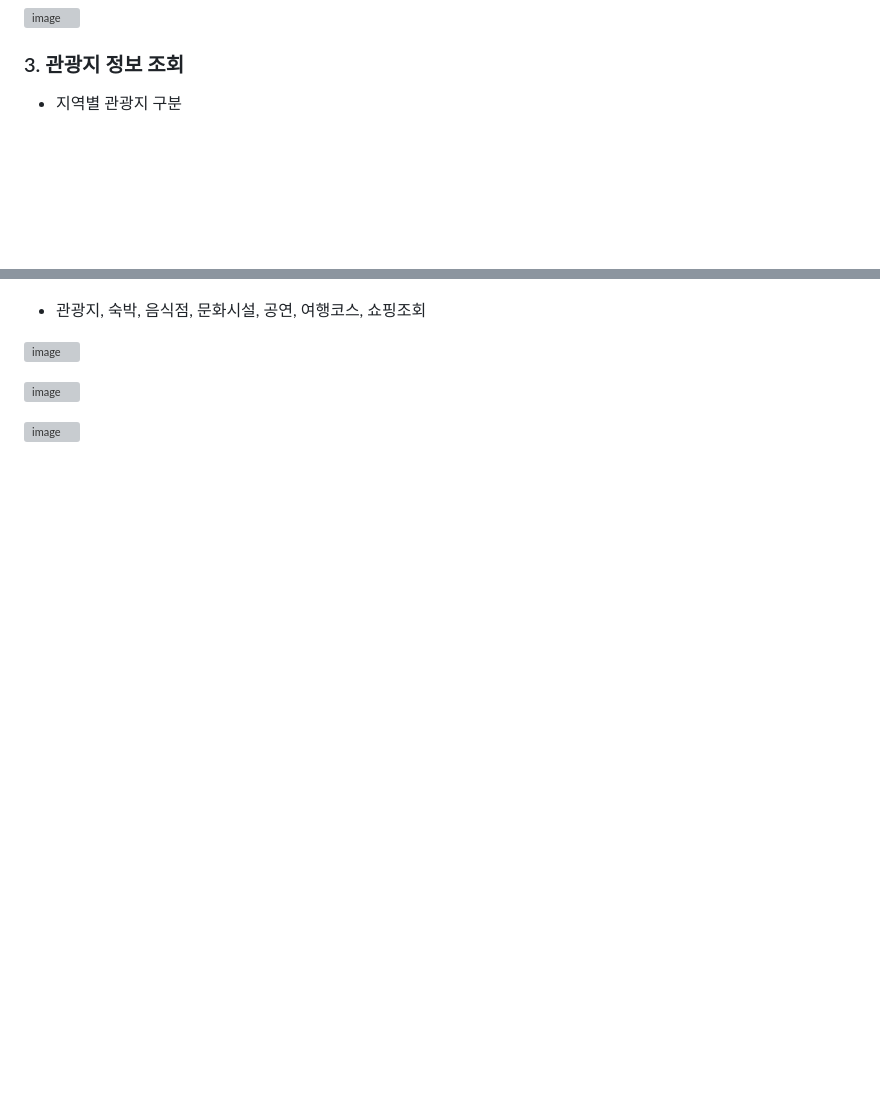
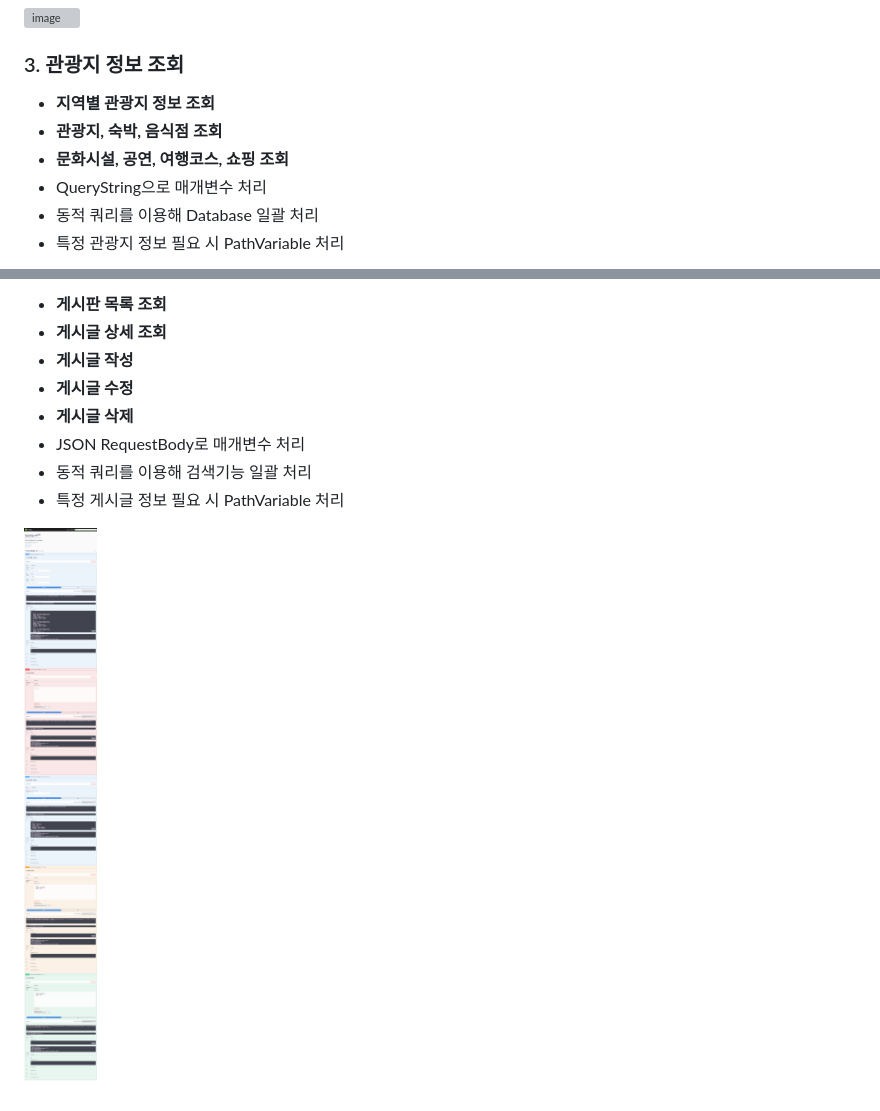
Before and after one commit to SeokJuGo/trip-recommend-service, a Markdown page: README.md, 2 parts joined by grey strips. GitHub-like rendering; pictures changed too: docs/images/swagger-ui_board_api.png (added); blank space fills up the shorter version; grey boxes are pictures that could not be loaded.

Commit message:
docs(docs): Update README.md about Attraction API and Board API

```diff
--- a/README.md
+++ b/README.md
@@ -59,5 +59,10 @@
 
 ### 3. 관광지 정보 조회
 
-- 지역별 관광지 구분
+- **지역별 관광지 정보 조회**
+- **관광지, 숙박, 음식점 조회**
+- **문화시설, 공연, 여행코스, 쇼핑 조회**
+- QueryString으로 매개변수 처리
+- 동적 쿼리를 이용해 Database 일괄 처리
+- 특정 관광지 정보 필요 시 PathVariable 처리
 
@@ -68,10 +72,11 @@
 
+- **게시판 목록 조회**
+- **게시글 상세 조회**
+- **게시글 작성**
+- **게시글 수정**
+- **게시글 삭제**
+- JSON RequestBody로 매개변수 처리
+- 동적 쿼리를 이용해 검색기능 일괄 처리
+- 특정 게시글 정보 필요 시 PathVariable 처리
 
-
-- 관광지, 숙박, 음식점, 문화시설, 공연, 여행코스, 쇼핑조회
-
-![image](https://github.com/SeokJuGo/SeokJuGo/assets/116260619/6ac671bc-7e03-4c8d-8768-8ac0e1d9db82)
-
-![image](https://github.com/SeokJuGo/SeokJuGo/assets/116260619/9d3ef15e-d58e-46a6-ad68-2d1ceb7841f6)
-
-![image](https://github.com/SeokJuGo/SeokJuGo/assets/116260619/9e5aa387-a655-49de-bc2a-13f193f0f6b6)
+![image](docs/images/swagger-ui_board_api.png)
```
Also changed, not shown: other parts of README.md (+2 -3 lines), docs/images/swagger-ui_attraction_api.png (added).
